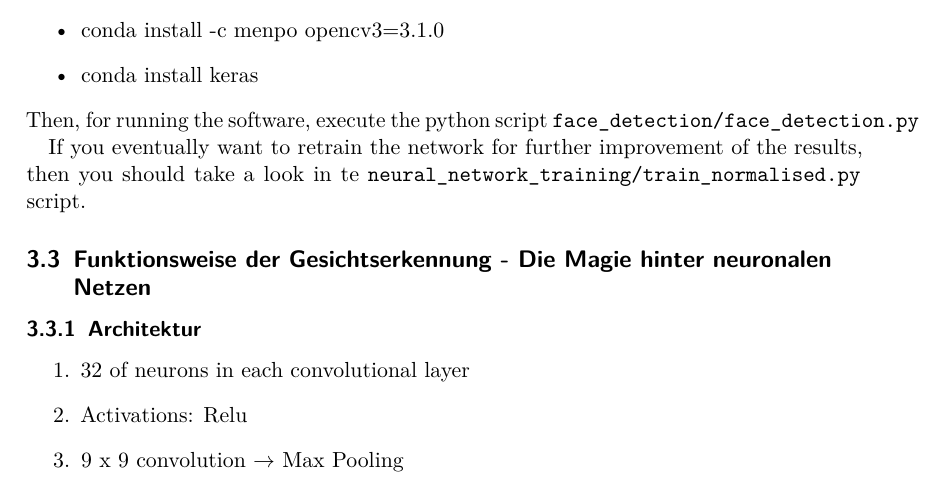
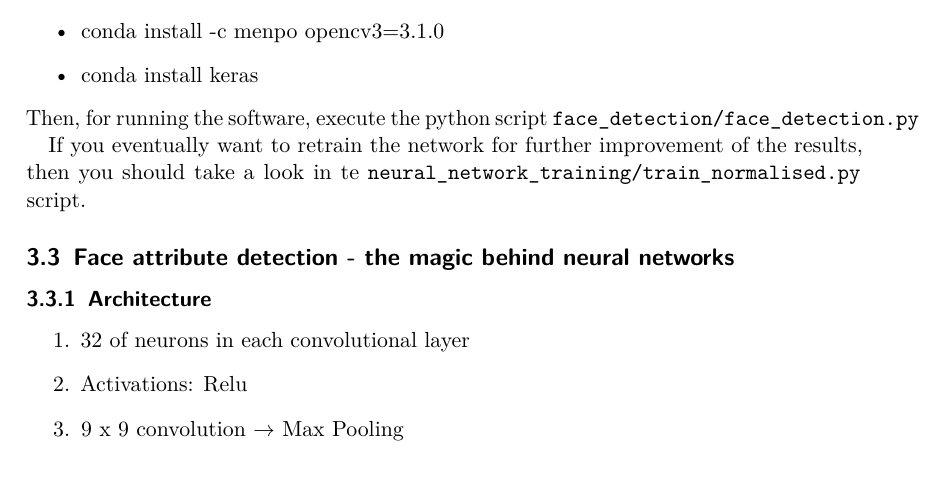
Before and after one commit to LetiP/RoboFace, a LaTeX document (website/latex/index.tex): part of page 2 of 7, cut so that both start at the same text, the shorter picture padded with empty space. Compiled offline with pdfLaTeX.

Commit message:
Work in progress docu

```diff
--- a/website/latex/index.tex
+++ b/website/latex/index.tex
@@ -61,8 +61,8 @@
 	Then, for running the software, execute the python script \texttt{face\_detection/face\_detection.py}
 
 	If you eventually want to retrain the network for further improvement of the results, then you should take a look in te \texttt{neural\_network\_training/train\_normalised.py} script.
-	\subsection{Funktionsweise der Gesichtserkennung - Die Magie hinter neuronalen Netzen}
-	\subsubsection{Architektur}
+	\subsection{Face attribute detection - the magic behind neural networks}
+	\subsubsection{Architecture}
 	\begin{enumerate}
 		\item 	32 of neurons in each convolutional layer
 		\item Activations: Relu
```
Also changed, not shown: website/latex/index.tex (6 more changed lines), 3 other files.
